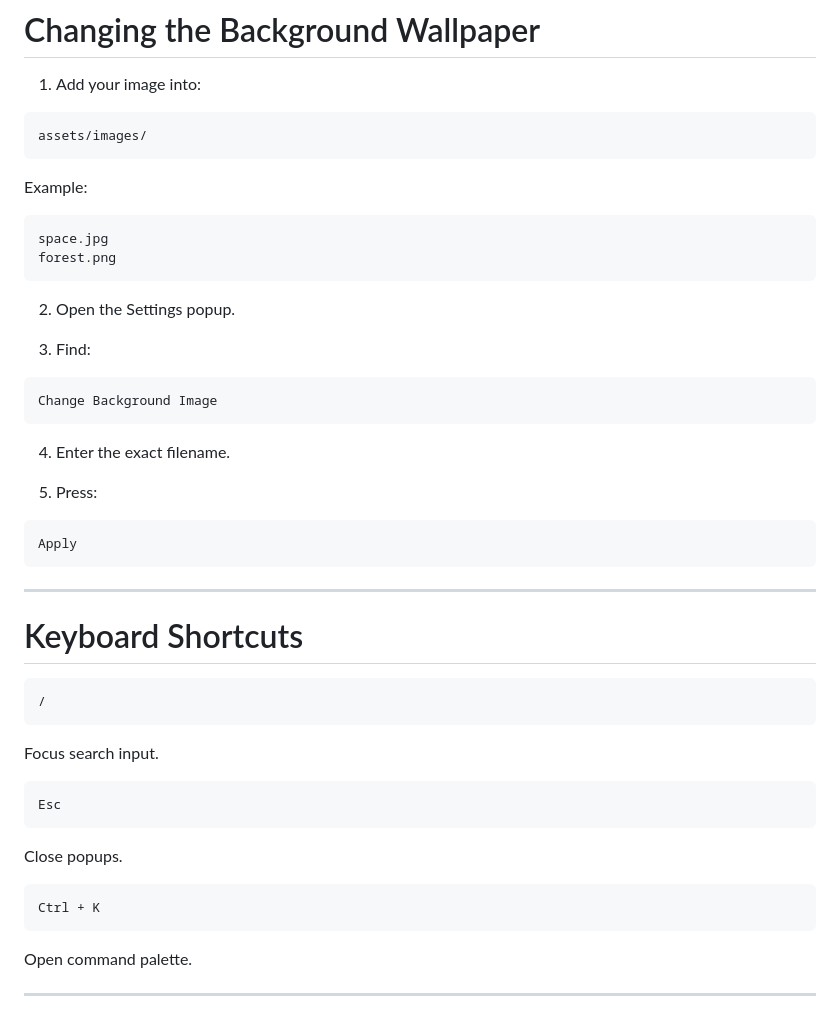
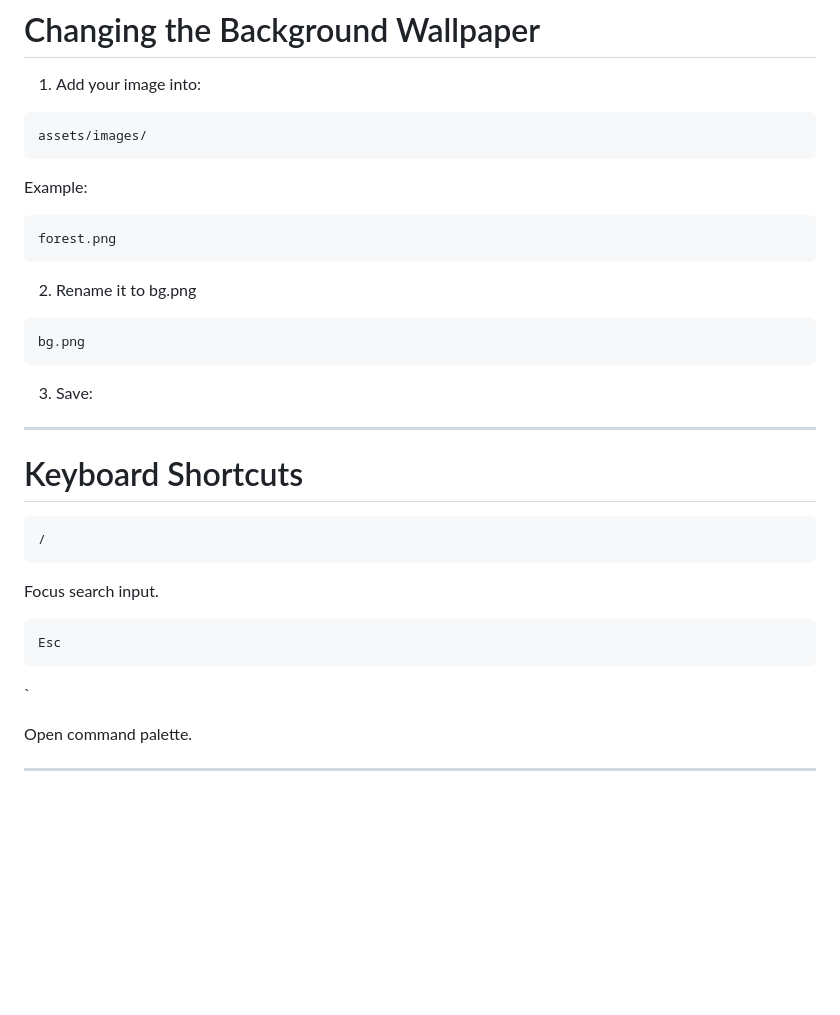
Before and after one commit to qMedop/HomeStep, a Markdown page: README.md, the part around the change. Rendered like a GitHub page; blank space fills up the shorter version.

````diff
--- a/README.md
+++ b/README.md
@@ -270,25 +270,16 @@ assets/images/
 Example:
 
 ```txt
-space.jpg
 forest.png
 ```
 
-2. Open the Settings popup.
-
-3. Find:
+2. Rename it to bg.png
 
 ```txt
-Change Background Image
+bg.png
 ```
 
-4. Enter the exact filename.
-
-5. Press:
-
-```txt
-Apply
-```
+3. Save:
 
 ---
 
@@ -303,12 +294,7 @@ Focus search input.
 ```txt
 Esc
 ```
-
-Close popups.
-
-```txt
-Ctrl + K
-```
+`
 
 Open command palette.
 
````
